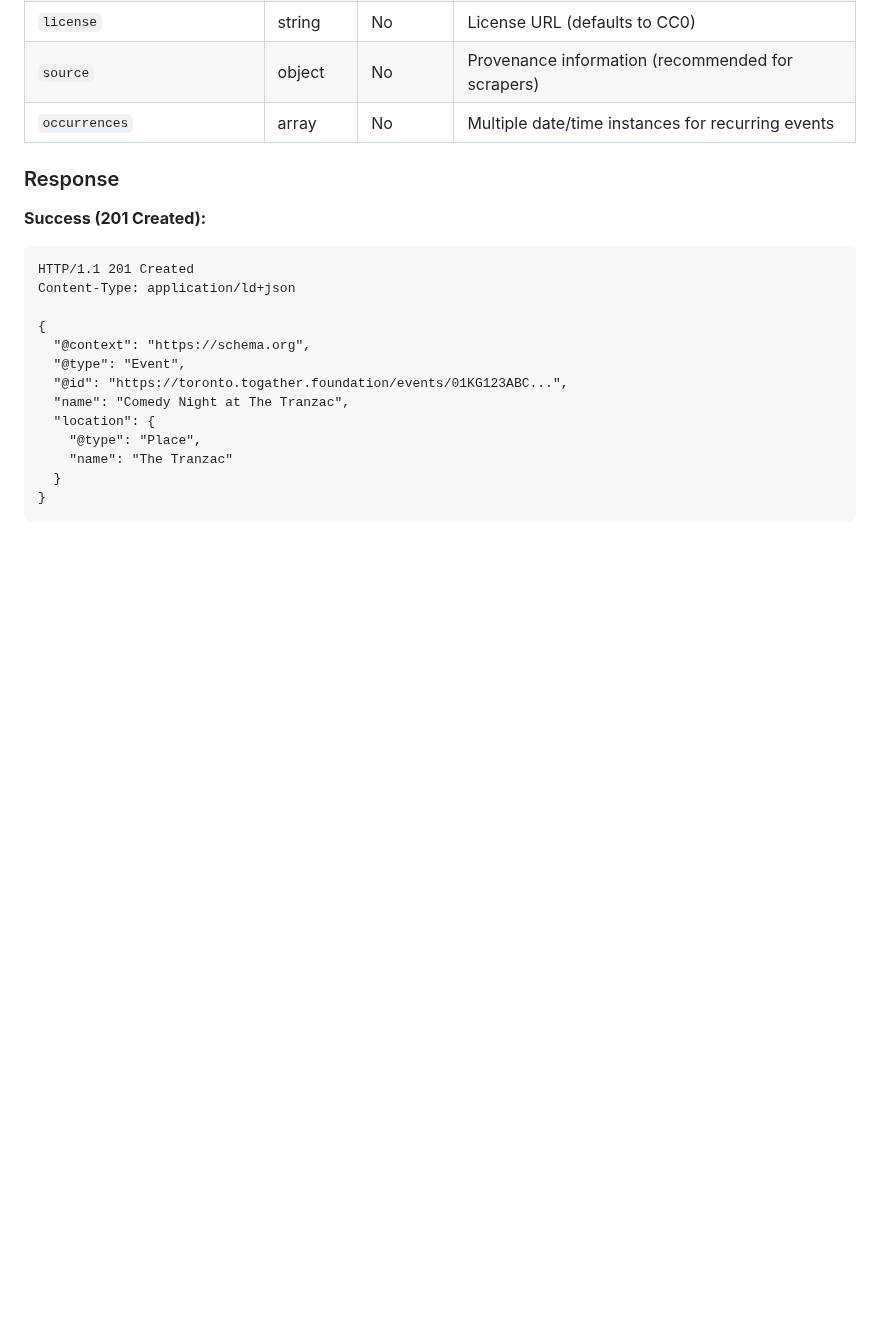
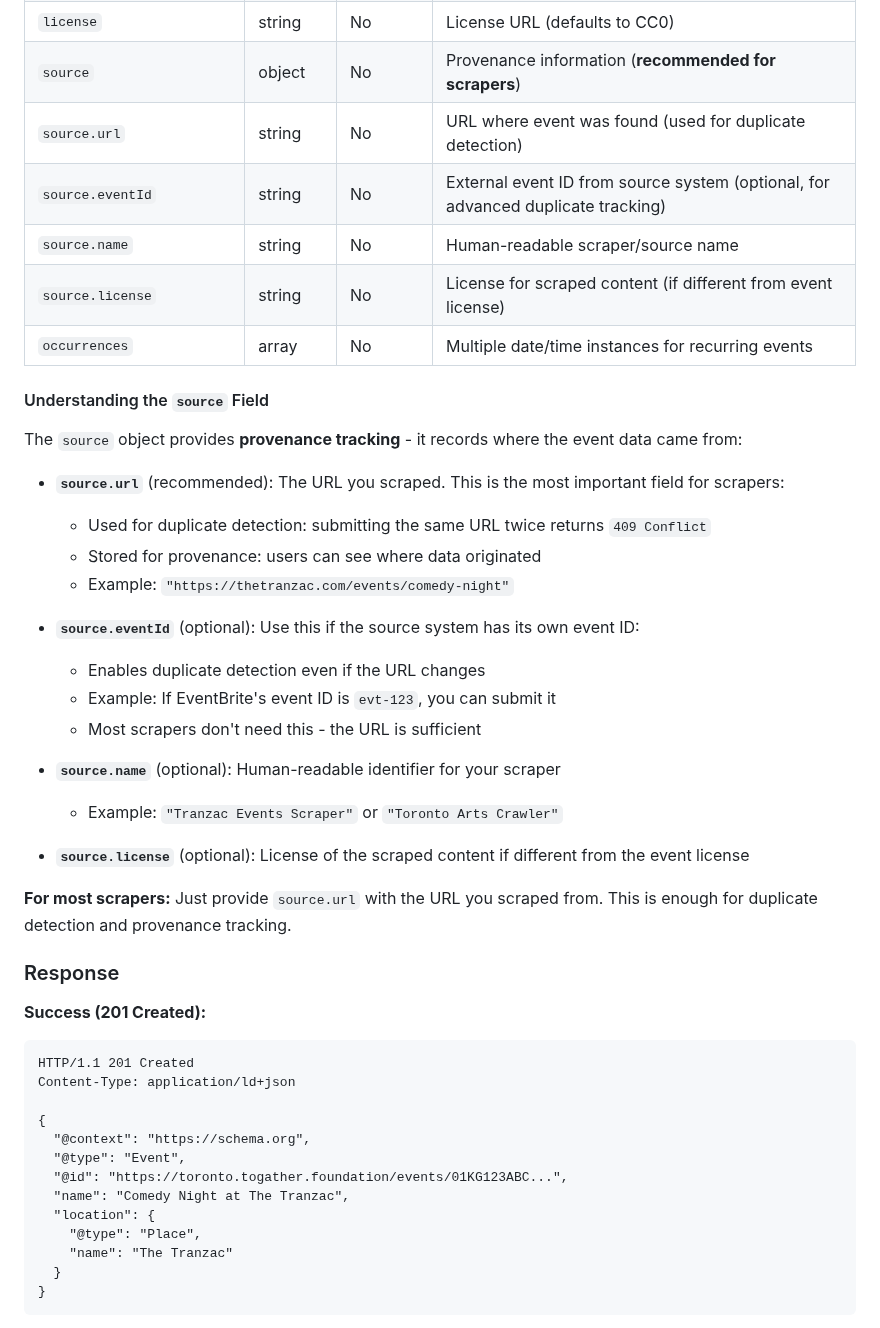
Before and after one commit to Togather-Foundation/server, a Markdown page: docs/API.md, the part around one of its changes. GitHub-like rendering; blank space fills up the shorter version.

```diff
--- a/docs/API.md
+++ b/docs/API.md
@@ -280,8 +284,33 @@ All supported fields:
 | `offers` | object | No | Ticket pricing information |
 | `sameAs` | array | No | URIs to equivalent entities (Artsdata, Wikidata, etc.) |
 | `license` | string | No | License URL (defaults to CC0) |
-| `source` | object | No | Provenance information (recommended for scrapers) |
+| `source` | object | No | Provenance information (**recommended for scrapers**) |
+| `source.url` | string | No | URL where event was found (used for duplicate detection) |
+| `source.eventId` | string | No | External event ID from source system (optional, for advanced duplicate tracking) |
+| `source.name` | string | No | Human-readable scraper/source name |
+| `source.license` | string | No | License for scraped content (if different from event license) |
 | `occurrences` | array | No | Multiple date/time instances for recurring events |
+
+#### Understanding the `source` Field
+
+The `source` object provides **provenance tracking** - it records where the event data came from:
+
+- **`source.url`** (recommended): The URL you scraped. This is the most important field for scrapers:
+  - Used for duplicate detection: submitting the same URL twice returns `409 Conflict`
+  - Stored for provenance: users can see where data originated
+  - Example: `"https://thetranzac.com/events/comedy-night"`
+
+- **`source.eventId`** (optional): Use this if the source system has its own event ID:
+  - Enables duplicate detection even if the URL changes
+  - Example: If EventBrite's event ID is `evt-123`, you can submit it
+  - Most scrapers don't need this - the URL is sufficient
+
+- **`source.name`** (optional): Human-readable identifier for your scraper
+  - Example: `"Tranzac Events Scraper"` or `"Toronto Arts Crawler"`
+
+- **`source.license`** (optional): License of the scraped content if different from the event license
+
+**For most scrapers:** Just provide `source.url` with the URL you scraped from. This is enough for duplicate detection and provenance tracking.
 
 ### Response
 
```
Also changed, not shown: other parts of docs/API.md (+73 -27 lines).
